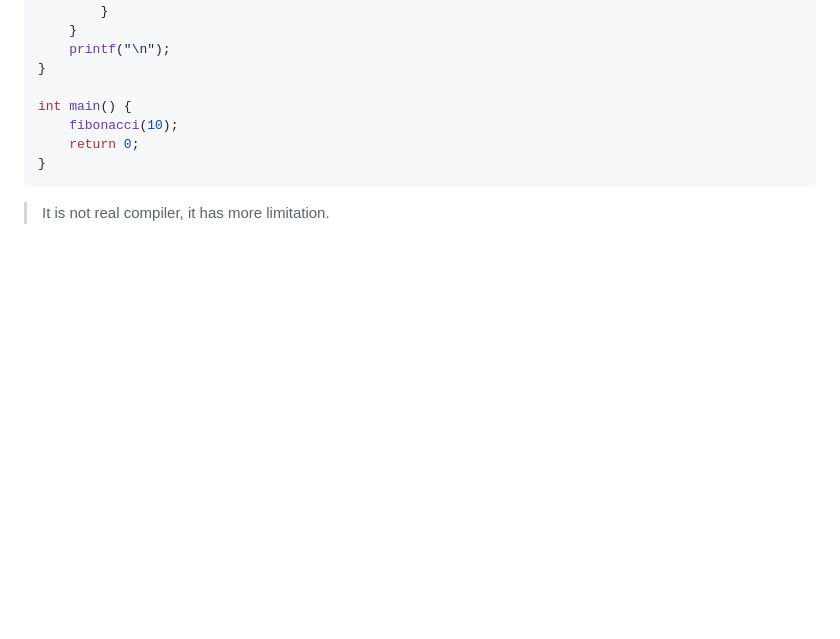
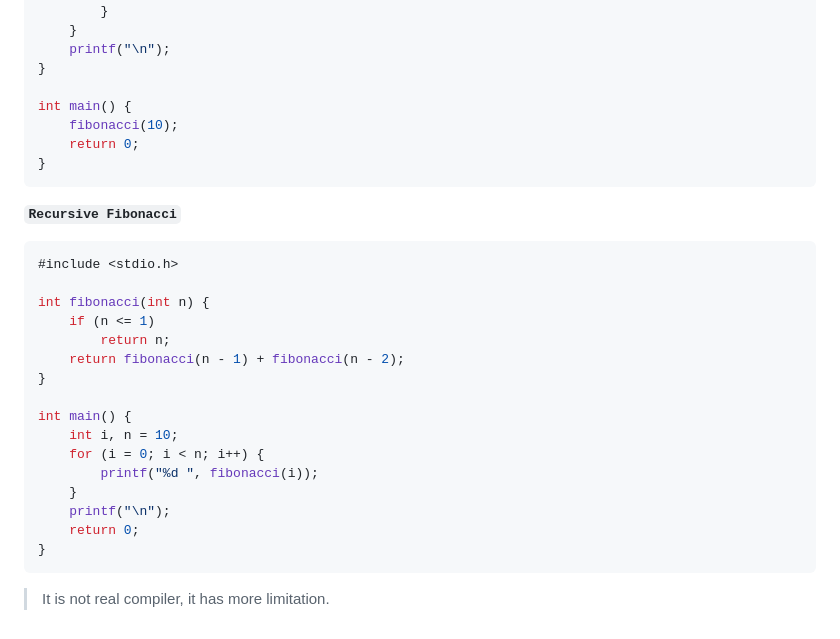
Before and after one commit to AnisurRahmanJU/CRunnerJS, a Markdown page: README.md, the part around the change printed below. Rendered like a GitHub page; blank space fills up the shorter version.

````diff
--- a/README.md
+++ b/README.md
@@ -239,5 +239,25 @@ int main() {
     return 0;
 }
 ```
+**```Recursive Fibonacci```**
+
+```c
+#include <stdio.h>
+
+int fibonacci(int n) {
+    if (n <= 1)
+        return n;
+    return fibonacci(n - 1) + fibonacci(n - 2);
+}
+
+int main() {
+    int i, n = 10;
+    for (i = 0; i < n; i++) {
+        printf("%d ", fibonacci(i));
+    }
+    printf("\n");
+    return 0;
+}
+```
 
 > It is not real compiler, it has more limitation.
````
Also changed, not shown: other parts of README.md (+2 -2 lines).
